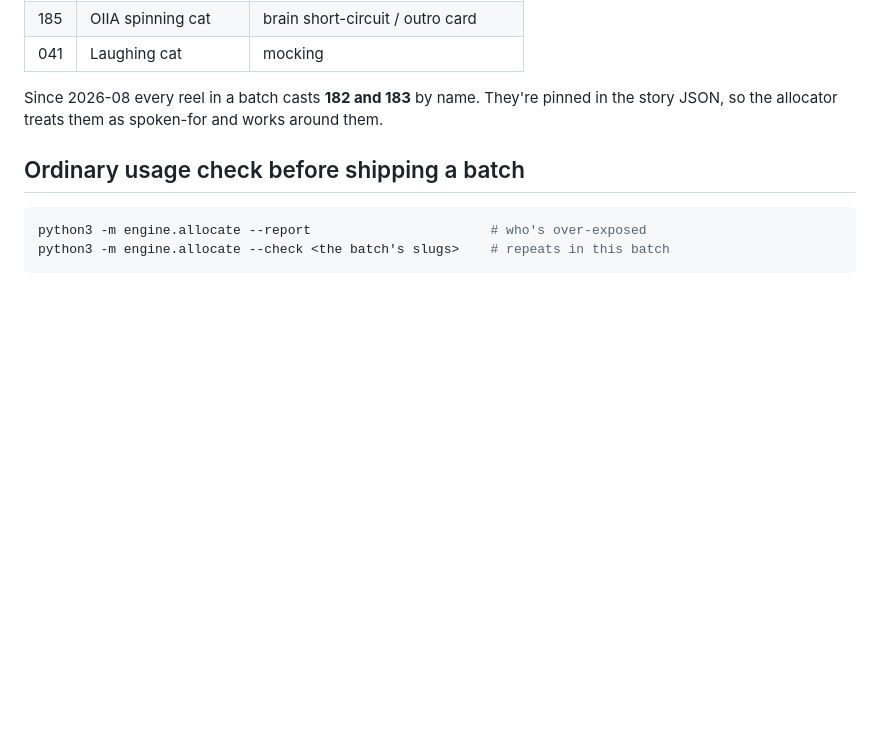
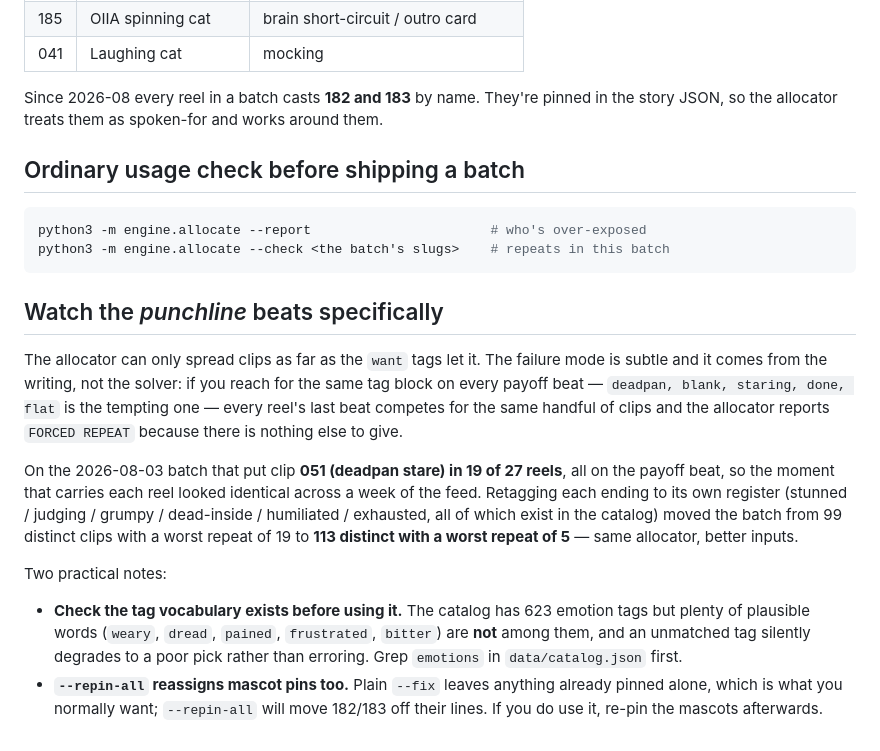
Before and after one commit to Lulzx/catmeme-reel-engine, a Markdown page: docs/16-clip-diversity.md, the part around the change. GitHub-like rendering; blank space fills up the shorter version.

Commit message:
docs: record two batch-authoring gotchas from the Aug 3-9 run
- doc 09: `size` is a height fraction and nothing clamps the resulting width,
  so clip 183 (bbox aspect ~1.3) renders 951px wide on a 1080 canvas and hides
  its partner in any two-cat beat. Size wide clips by target width instead.
- doc 16: the allocator can only spread clips as far as the `want` tags allow.
  Reusing one tag block on every payoff beat gave clip 051 19 of 27 reels;
  varying the register per ending got the batch to 113 distinct clips with a
  worst repeat of 5. Also notes that `--repin-all` moves the mascot pins.

````diff
--- a/docs/16-clip-diversity.md
+++ b/docs/16-clip-diversity.md
@@ -96,3 +96,28 @@ them.
 python3 -m engine.allocate --report                       # who's over-exposed
 python3 -m engine.allocate --check <the batch's slugs>    # repeats in this batch
 ```
+
+## Watch the *punchline* beats specifically
+
+The allocator can only spread clips as far as the `want` tags let it. The failure
+mode is subtle and it comes from the writing, not the solver: if you reach for the
+same tag block on every payoff beat — `deadpan, blank, staring, done, flat` is the
+tempting one — every reel's last beat competes for the same handful of clips and
+the allocator reports `FORCED REPEAT` because there is nothing else to give.
+
+On the 2026-08-03 batch that put clip **051 (deadpan stare) in 19 of 27 reels**,
+all on the payoff beat, so the moment that carries each reel looked identical
+across a week of the feed. Retagging each ending to its own register (stunned /
+judging / grumpy / dead-inside / humiliated / exhausted, all of which exist in the
+catalog) moved the batch from 99 distinct clips with a worst repeat of 19 to **113
+distinct with a worst repeat of 5** — same allocator, better inputs.
+
+Two practical notes:
+
+- **Check the tag vocabulary exists before using it.** The catalog has 623 emotion
+  tags but plenty of plausible words (`weary`, `dread`, `pained`, `frustrated`,
+  `bitter`) are **not** among them, and an unmatched tag silently degrades to a
+  poor pick rather than erroring. Grep `emotions` in `data/catalog.json` first.
+- **`--repin-all` reassigns mascot pins too.** Plain `--fix` leaves anything
+  already pinned alone, which is what you normally want; `--repin-all` will move
+  182/183 off their lines. If you do use it, re-pin the mascots afterwards.
````
Also changed, not shown: docs/09-decisions-and-gotchas.md (+9 -0 lines).
